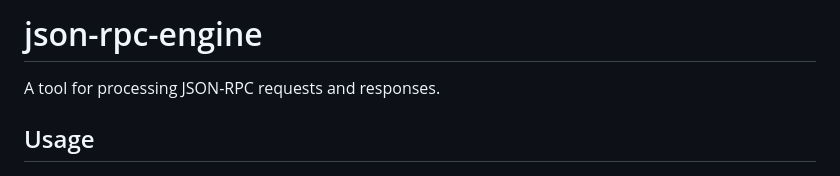
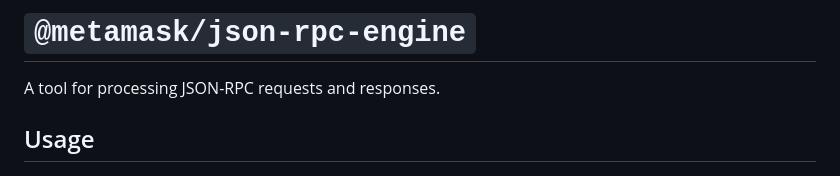
Before and after one commit to MetaMask/json-rpc-engine, a Markdown page: README.md, the part around the change. Drawn GitHub-style.

Commit message:
Update title

```diff
--- a/README.md
+++ b/README.md
@@ -1,4 +1,4 @@
-# json-rpc-engine
+# `@metamask/json-rpc-engine`
 
 A tool for processing JSON-RPC requests and responses.
 
```
